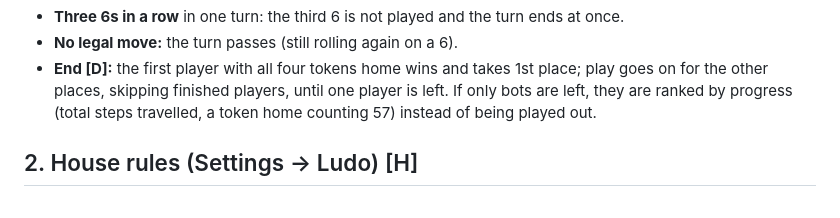
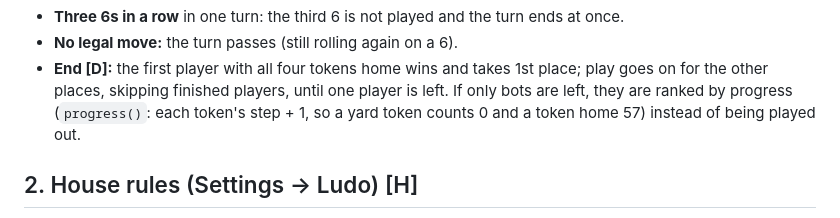
Before and after one commit to jlesterak/whittle-games, a Markdown page: docs/games/ludo.md, the part around the change. Drawn GitHub-style.

```diff
--- a/docs/games/ludo.md
+++ b/docs/games/ludo.md
@@ -39,7 +39,8 @@ How sure each item is: **[R]** = classic rule, **[H]** = house rule or a variant
 - **No legal move:** the turn passes (still rolling again on a 6).
 - **End [D]:** the first player with all four tokens home wins and takes 1st place; play goes on for the other
   places, skipping finished players, until one player is left. If only bots are left, they are ranked by
-  progress (total steps travelled, a token home counting 57) instead of being played out.
+  progress (`progress()`: each token's step + 1, so a yard token counts 0 and a token home 57) instead of being
+  played out.
 
 ## 2. House rules (Settings → Ludo) [H]
 
```
Also changed, not shown: TODO.md (+2 -1 lines), docs/games/dotwork.md (+1 -1 lines).
